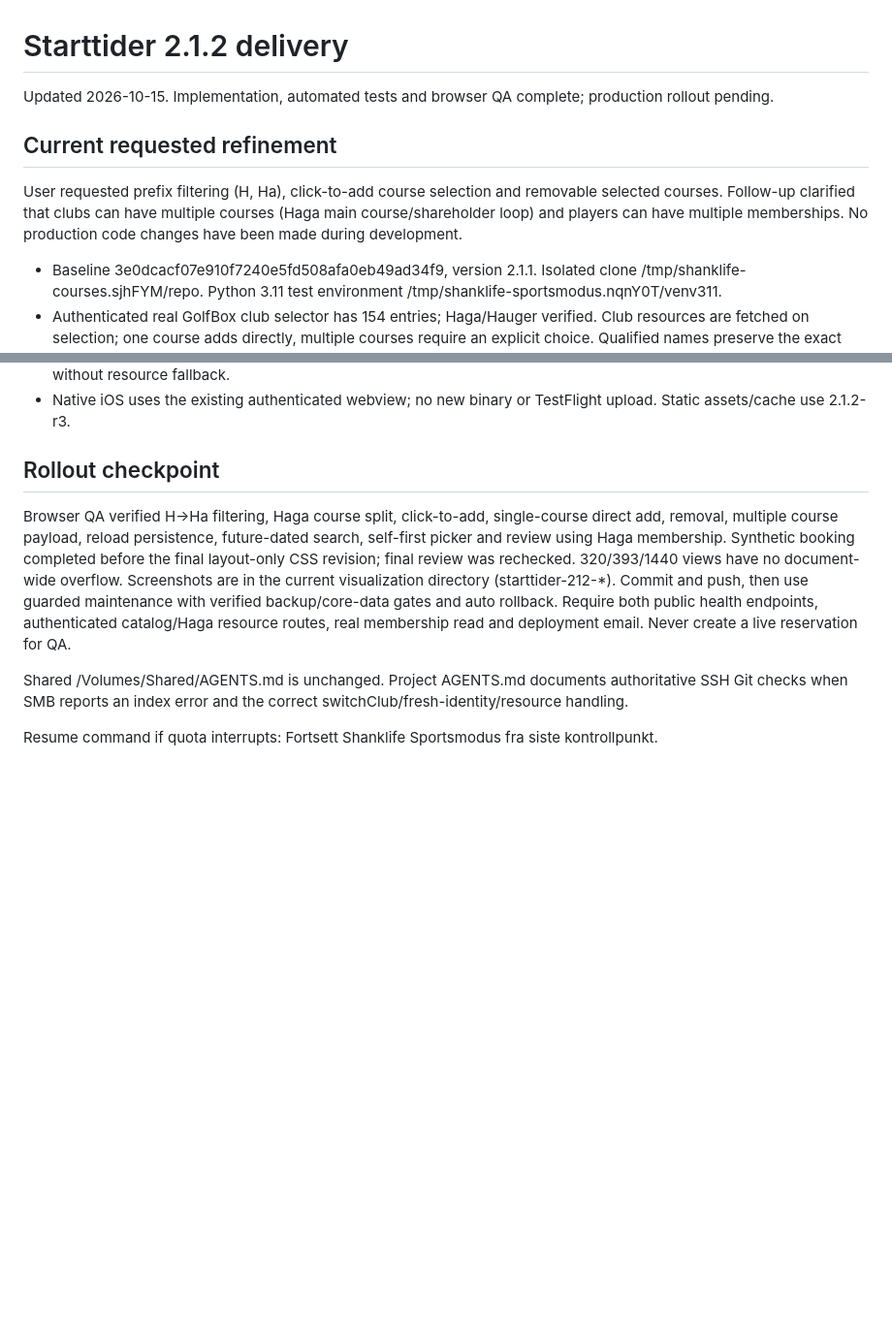
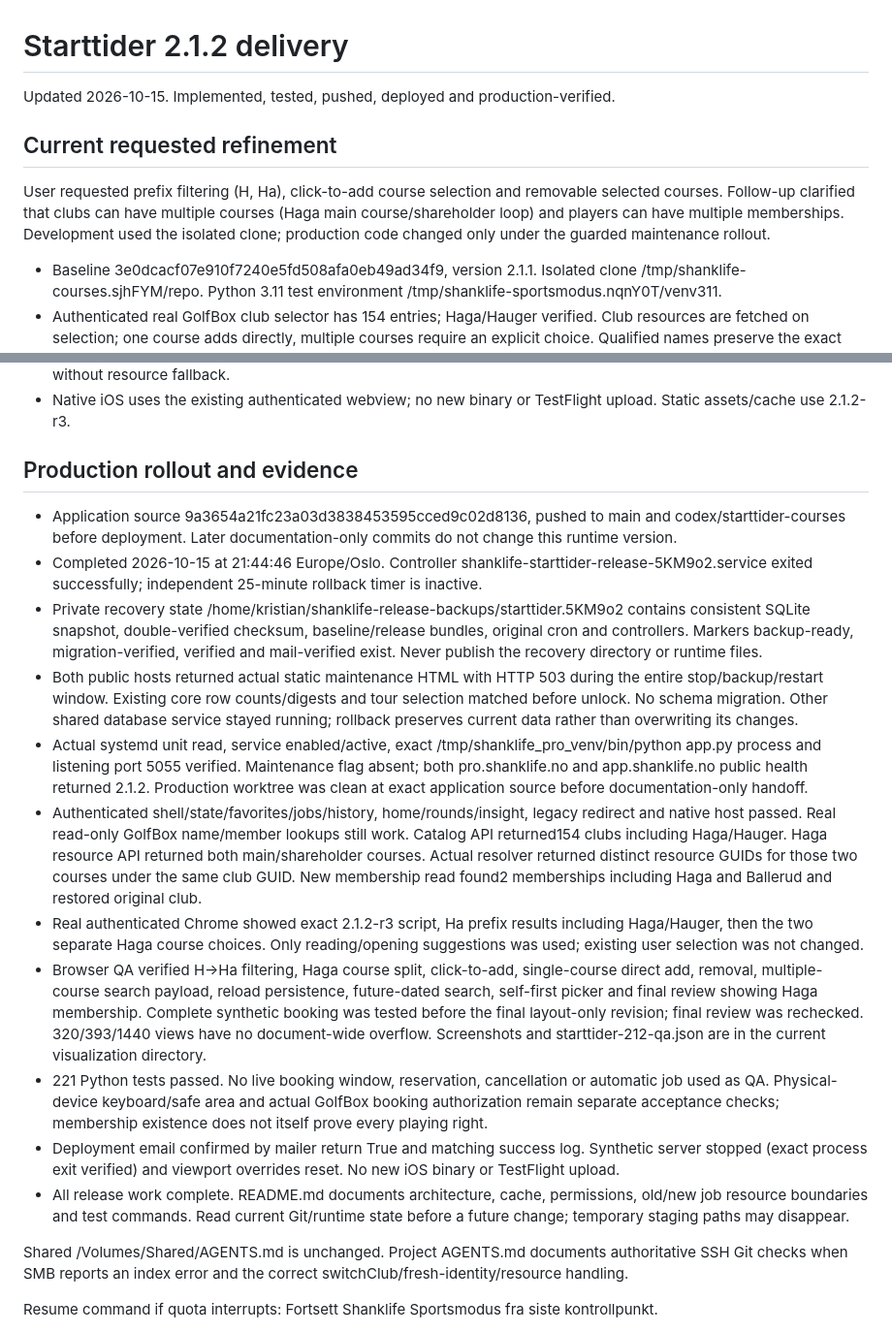
Before and after one commit to krsch79/shanklife_pro, a Markdown page: STARTTIDER_STATUS.md, 2 parts joined by grey strips. Shown at 97% size. GitHub-like rendering; blank space fills up the shorter version.

Commit message:
Document verified Starttider course and membership rollout

```diff
--- a/STARTTIDER_STATUS.md
+++ b/STARTTIDER_STATUS.md
@@ -1,10 +1,10 @@
 # Starttider 2.1.2 delivery
 
-Updated 2026-10-15. Implementation, automated tests and browser QA complete; production rollout pending.
+Updated 2026-10-15. Implemented, tested, pushed, deployed and production-verified.
 
 ## Current requested refinement
 
-User requested prefix filtering (H, Ha), click-to-add course selection and removable selected courses. Follow-up clarified that clubs can have multiple courses (Haga main course/shareholder loop) and players can have multiple memberships. No production code changes have been made during development.
+User requested prefix filtering (H, Ha), click-to-add course selection and removable selected courses. Follow-up clarified that clubs can have multiple courses (Haga main course/shareholder loop) and players can have multiple memberships. Development used the isolated clone; production code changed only under the guarded maintenance rollout.
 
 - Baseline 3e0dcacf07e910f7240e5fd508afa0eb49ad34f9, version 2.1.1. Isolated clone /tmp/shanklife-courses.sjhFYM/repo. Python 3.11 test environment /tmp/shanklife-sportsmodus.nqnY0T/venv311.
 - Authenticated real GolfBox club selector has 154 entries; Haga/Hauger verified. Club resources are fetched on selection; one course adds directly, multiple courses require an explicit choice. Qualified names preserve the exact resource through search, review and new jobs. Removed explicit resources fail; no fallback to the first course. Existing legacy club-only jobs keep their original behavior; new jobs require one explicit course. Legacy/AI club-only searches expand resources with a maximum of eight actual courses.
@@ -14,9 +14,19 @@ User requested prefix filtering (H, Ha), click-to-add course selection and remov
 - 221 Python tests passed, including 49 Starttider tests and 7 dedicated GolfBox resource/membership tests. Includes correct second-resource resolution, no fallback when removed, preserved legacy jobs, fresh membership identity/restore on failure, resource-specific availability, duplicate people, owner membership display and rejection without resource fallback.
 - Native iOS uses the existing authenticated webview; no new binary or TestFlight upload. Static assets/cache use 2.1.2-r3.
 
-## Rollout checkpoint
+## Production rollout and evidence
 
-Browser QA verified H→Ha filtering, Haga course split, click-to-add, single-course direct add, removal, multiple course payload, reload persistence, future-dated search, self-first picker and review using Haga membership. Synthetic booking completed before the final layout-only CSS revision; final review was rechecked. 320/393/1440 views have no document-wide overflow. Screenshots are in the current visualization directory (starttider-212-*). Commit and push, then use guarded maintenance with verified backup/core-data gates and auto rollback. Require both public health endpoints, authenticated catalog/Haga resource routes, real membership read and deployment email. Never create a live reservation for QA.
+- Application source 9a3654a21fc23a03d3838453595cced9c02d8136, pushed to main and codex/starttider-courses before deployment. Later documentation-only commits do not change this runtime version.
+- Completed 2026-10-15 at 21:44:46 Europe/Oslo. Controller shanklife-starttider-release-5KM9o2.service exited successfully; independent 25-minute rollback timer is inactive.
+- Private recovery state /home/kristian/shanklife-release-backups/starttider.5KM9o2 contains consistent SQLite snapshot, double-verified checksum, baseline/release bundles, original cron and controllers. Markers backup-ready, migration-verified, verified and mail-verified exist. Never publish the recovery directory or runtime files.
+- Both public hosts returned actual static maintenance HTML with HTTP 503 during the entire stop/backup/restart window. Existing core row counts/digests and tour selection matched before unlock. No schema migration. Other shared database service stayed running; rollback preserves current data rather than overwriting its changes.
+- Actual systemd unit read, service enabled/active, exact /tmp/shanklife_pro_venv/bin/python app.py process and listening port 5055 verified. Maintenance flag absent; both pro.shanklife.no and app.shanklife.no public health returned 2.1.2. Production worktree was clean at exact application source before documentation-only handoff.
+- Authenticated shell/state/favorites/jobs/history, home/rounds/insight, legacy redirect and native host passed. Real read-only GolfBox name/member lookups still work. Catalog API returned154 clubs including Haga/Hauger. Haga resource API returned both main/shareholder courses. Actual resolver returned distinct resource GUIDs for those two courses under the same club GUID. New membership read found2 memberships including Haga and Ballerud and restored original club.
+- Real authenticated Chrome showed exact 2.1.2-r3 script, Ha prefix results including Haga/Hauger, then the two separate Haga course choices. Only reading/opening suggestions was used; existing user selection was not changed.
+- Browser QA verified H→Ha filtering, Haga course split, click-to-add, single-course direct add, removal, multiple-course search payload, reload persistence, future-dated search, self-first picker and final review showing Haga membership. Complete synthetic booking was tested before the final layout-only revision; final review was rechecked. 320/393/1440 views have no document-wide overflow. Screenshots and starttider-212-qa.json are in the current visualization directory.
+- 221 Python tests passed. No live booking window, reservation, cancellation or automatic job used as QA. Physical-device keyboard/safe area and actual GolfBox booking authorization remain separate acceptance checks; membership existence does not itself prove every playing right.
+- Deployment email confirmed by mailer return True and matching success log. Synthetic server stopped (exact process exit verified) and viewport overrides reset. No new iOS binary or TestFlight upload.
+- All release work complete. README.md documents architecture, cache, permissions, old/new job resource boundaries and test commands. Read current Git/runtime state before a future change; temporary staging paths may disappear.
 
 Shared /Volumes/Shared/AGENTS.md is unchanged. Project AGENTS.md documents authoritative SSH Git checks when SMB reports an index error and the correct switchClub/fresh-identity/resource handling.
 
```
